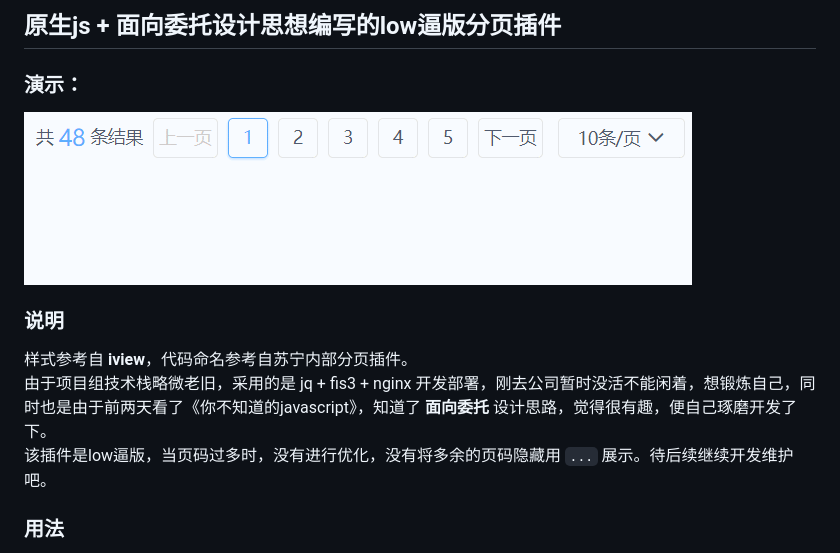
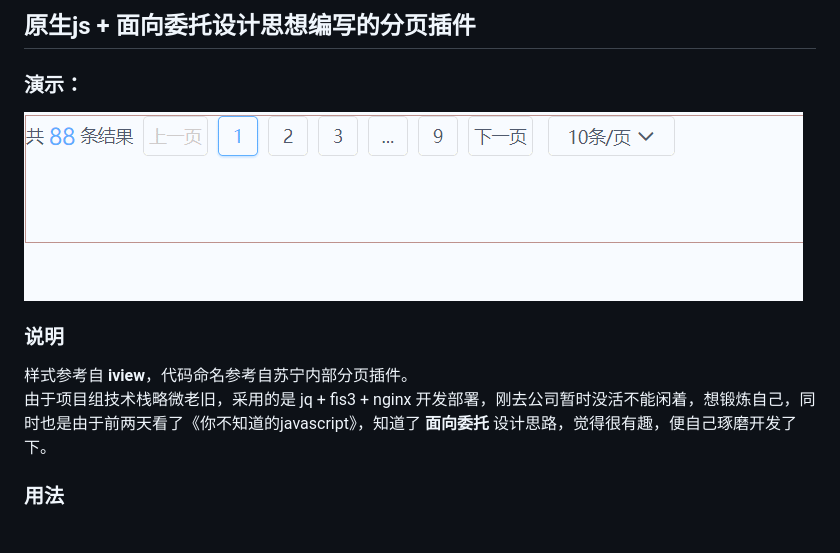
Before and after one commit to lizhongzhen11/pagination, a Markdown page: README.md, the part around the change. Rendered like a GitHub page; pictures changed too: GIF.gif.

```diff
--- a/README.md
+++ b/README.md
@@ -1,4 +1,4 @@
-## 原生js + 面向委托设计思想编写的low逼版分页插件
+## 原生js + 面向委托设计思想编写的分页插件
 
 ### 演示：
 ![image](https://github.com/lizhongzhen11/pagination/blob/master/GIF.gif)
@@ -7,7 +7,6 @@
 
 样式参考自 **iview**，代码命名参考自苏宁内部分页插件。<br>
 由于项目组技术栈略微老旧，采用的是 jq + fis3 + nginx 开发部署，刚去公司暂时没活不能闲着，想锻炼自己，同时也是由于前两天看了《你不知道的javascript》，知道了 **面向委托** 设计思路，觉得很有趣，便自己琢磨开发了下。<br>
-该插件是low逼版，当页码过多时，没有进行优化，没有将多余的页码隐藏用 `...` 展示。待后续继续开发维护吧。
 
 ### 用法
 1. 引入 **pagination.js** 和 **pagination.css**
```
Also changed, not shown: 2 other files.
